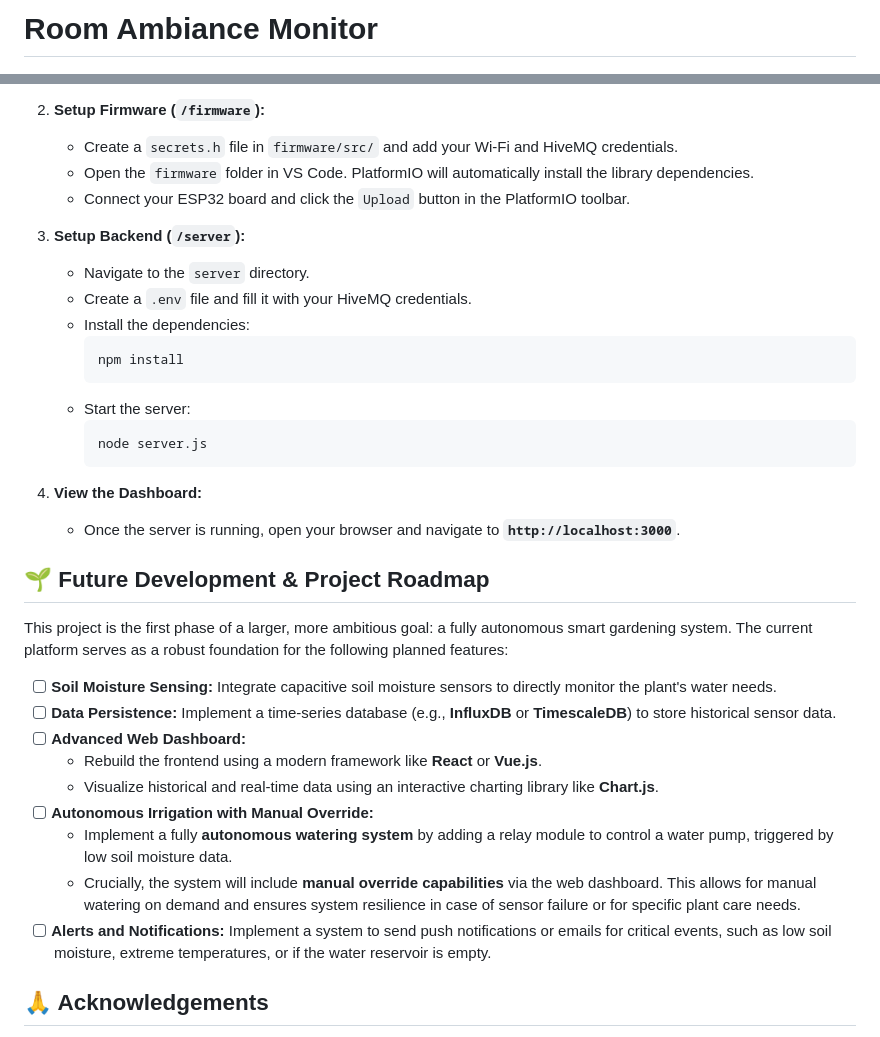
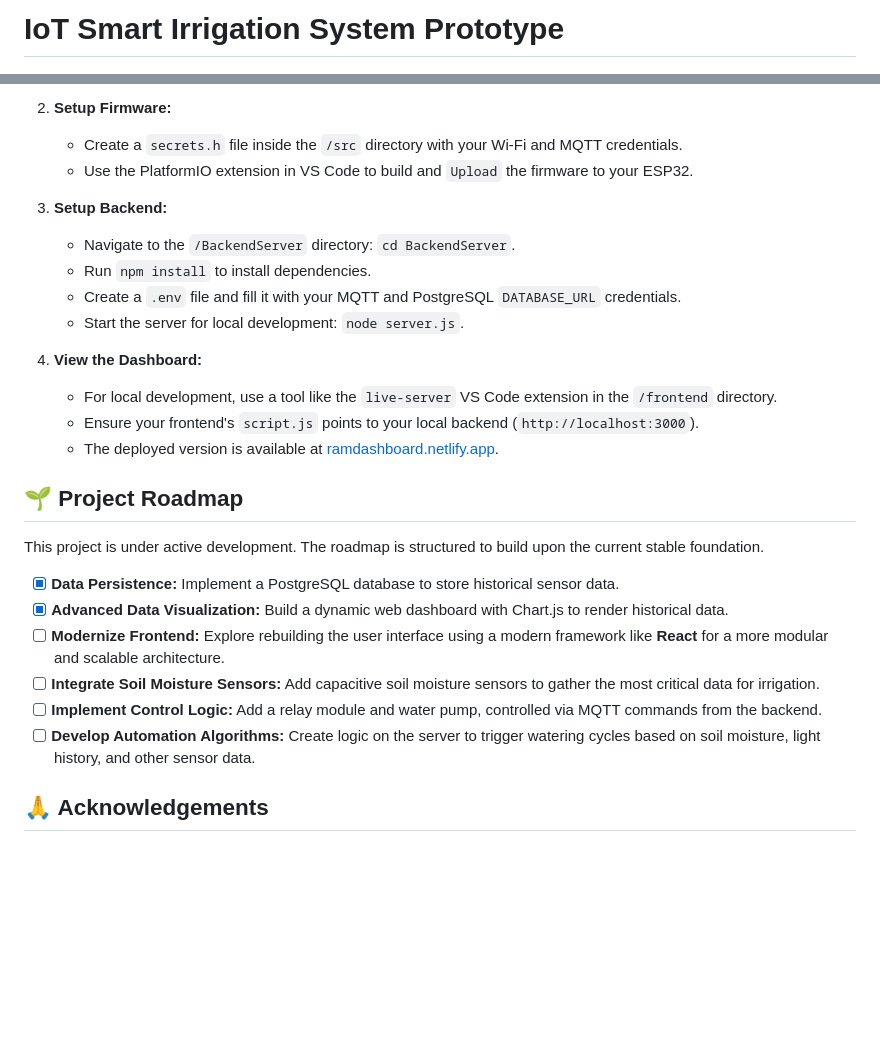
Before and after one commit to anndreipopa/Room-Ambiance-Monitor, a Markdown page: README.md, 2 parts joined by grey strips. Drawn GitHub-style; blank space fills up the shorter version.

````diff
--- a/README.md
+++ b/README.md
@@ -1,4 +1,4 @@
-# Room Ambiance Monitor
+# IoT Smart Irrigation System Prototype
 
 [![ESP32](https://img.shields.io/badge/Hardware-ESP32-blueviolet.svg)](https://www.espressif.com/en/products/socs/esp32)
 [![PlatformIO](https://img.shields.io/badge/Firmware-PlatformIO-orange.svg)](https://platformio.org/)
@@ -74,38 +72,30 @@ Connecting the components to the ESP32 is straightforward. Follow the wiring dia
     ```
 
-2.  **Setup Firmware (`/firmware`):**
-    -   Create a `secrets.h` file in `firmware/src/` and add your Wi-Fi and HiveMQ credentials.
-    -   Open the `firmware` folder in VS Code. PlatformIO will automatically install the library dependencies.
-    -   Connect your ESP32 board and click the `Upload` button in the PlatformIO toolbar.
+2.  **Setup Firmware:**
+    -   Create a `secrets.h` file inside the `/src` directory with your Wi-Fi and MQTT credentials.
+    -   Use the PlatformIO extension in VS Code to build and `Upload` the firmware to your ESP32.
 
-3.  **Setup Backend (`/server`):**
-    -   Navigate to the `server` directory.
-    -   Create a `.env` file and fill it with your HiveMQ credentials.
-    -   Install the dependencies:
-        ```bash
-        npm install
-        ```
-    -   Start the server:
-        ```bash
-        node server.js
-        ```
+3.  **Setup Backend:**
+    -   Navigate to the `/BackendServer` directory: `cd BackendServer`.
+    -   Run `npm install` to install dependencies.
+    -   Create a `.env` file and fill it with your MQTT and PostgreSQL `DATABASE_URL` credentials.
+    -   Start the server for local development: `node server.js`.
 
 4.  **View the Dashboard:**
-    -   Once the server is running, open your browser and navigate to **`http://localhost:3000`**.
+    -   For local development, use a tool like the `live-server` VS Code extension in the `/frontend` directory.
+    -   Ensure your frontend's `script.js` points to your local backend (`http://localhost:3000`).
+    -   The deployed version is available at [ramdashboard.netlify.app](https://ramdashboard.netlify.app).
 
-## 🌱 Future Development & Project Roadmap
+## 🌱 Project Roadmap
 
-This project is the first phase of a larger, more ambitious goal: a fully autonomous smart gardening system. The current platform serves as a robust foundation for the following planned features:
+This project is under active development. The roadmap is structured to build upon the current stable foundation.
 
--   [ ] **Soil Moisture Sensing:** Integrate capacitive soil moisture sensors to directly monitor the plant's water needs.
--   [ ] **Data Persistence:** Implement a time-series database (e.g., **InfluxDB** or **TimescaleDB**) to store historical sensor data.
--   [ ] **Advanced Web Dashboard:**
-    -   Rebuild the frontend using a modern framework like **React** or **Vue.js**.
-    -   Visualize historical and real-time data using an interactive charting library like **Chart.js**.
--   [ ] **Autonomous Irrigation with Manual Override:**
-    -   Implement a fully **autonomous watering system** by adding a relay module to control a water pump, triggered by low soil moisture data.
-    -   Crucially, the system will include **manual override capabilities** via the web dashboard. This allows for manual watering on demand and ensures system resilience in case of sensor failure or for specific plant care needs.
--   [ ] **Alerts and Notifications:** Implement a system to send push notifications or emails for critical events, such as low soil moisture, extreme temperatures, or if the water reservoir is empty.
+-   [x] **Data Persistence:** Implement a PostgreSQL database to store historical sensor data.
+-   [x] **Advanced Data Visualization:** Build a dynamic web dashboard with Chart.js to render historical data.
+-   [ ] **Modernize Frontend:** Explore rebuilding the user interface using a modern framework like **React** for a more modular and scalable architecture.
+-   [ ] **Integrate Soil Moisture Sensors:** Add capacitive soil moisture sensors to gather the most critical data for irrigation.
+-   [ ] **Implement Control Logic:** Add a relay module and water pump, controlled via MQTT commands from the backend.
+-   [ ] **Develop Automation Algorithms:** Create logic on the server to trigger watering cycles based on soil moisture, light history, and other sensor data.
 
 ## 🙏 Acknowledgements
 
````
Also changed, not shown: other parts of README.md (+39 -41 lines).
